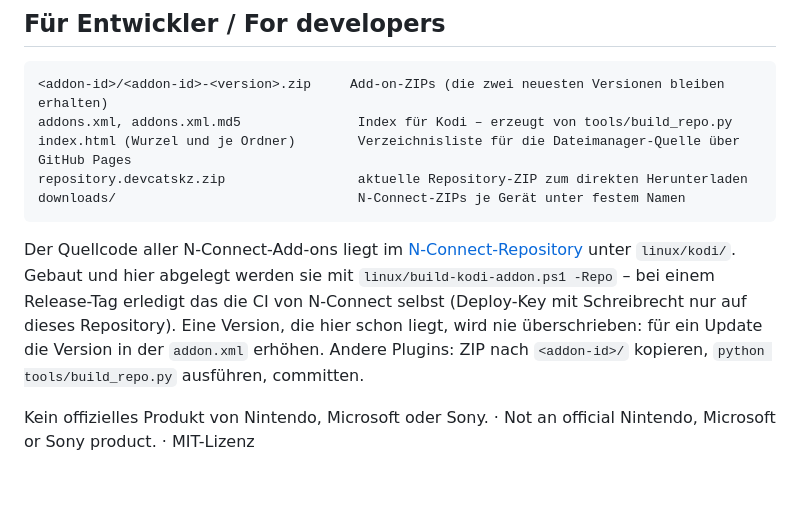
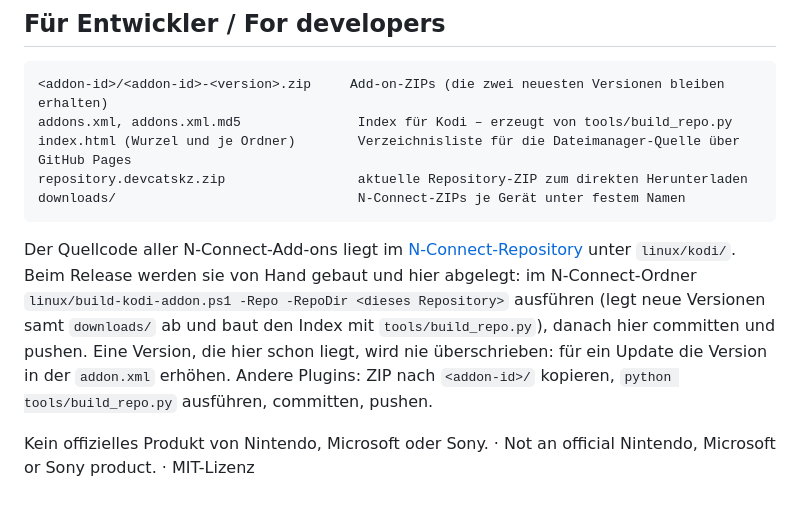
Before and after one commit to DevCatSKZ/kodi-repo, a Markdown page: README.md, the part around the change. GitHub-like rendering.

````diff
--- a/README.md
+++ b/README.md
@@ -77,9 +77,10 @@ downloads/                               N-Connect-ZIPs je Gerät unter festem N
 ```
 
 Der Quellcode aller N-Connect-Add-ons liegt im [N-Connect-Repository](https://github.com/DevCatSKZ/N-Connect) unter
-`linux/kodi/`. Gebaut und hier abgelegt werden sie mit `linux/build-kodi-addon.ps1 -Repo` – bei einem Release-Tag
-erledigt das die CI von N-Connect selbst (Deploy-Key mit Schreibrecht nur auf dieses Repository). Eine Version, die
-hier schon liegt, wird nie überschrieben: für ein Update die Version in der `addon.xml` erhöhen.
-Andere Plugins: ZIP nach `<addon-id>/` kopieren, `python tools/build_repo.py` ausführen, committen.
+`linux/kodi/`. Beim Release werden sie von Hand gebaut und hier abgelegt: im N-Connect-Ordner
+`linux/build-kodi-addon.ps1 -Repo -RepoDir <dieses Repository>` ausführen (legt neue Versionen samt `downloads/` ab und
+baut den Index mit `tools/build_repo.py`), danach hier committen und pushen. Eine Version, die hier schon liegt, wird
+nie überschrieben: für ein Update die Version in der `addon.xml` erhöhen.
+Andere Plugins: ZIP nach `<addon-id>/` kopieren, `python tools/build_repo.py` ausführen, committen, pushen.
 
 Kein offizielles Produkt von Nintendo, Microsoft oder Sony. · Not an official Nintendo, Microsoft or Sony product. · MIT-Lizenz
````
Also changed, not shown: AGENTS.md (+9 -8 lines).
